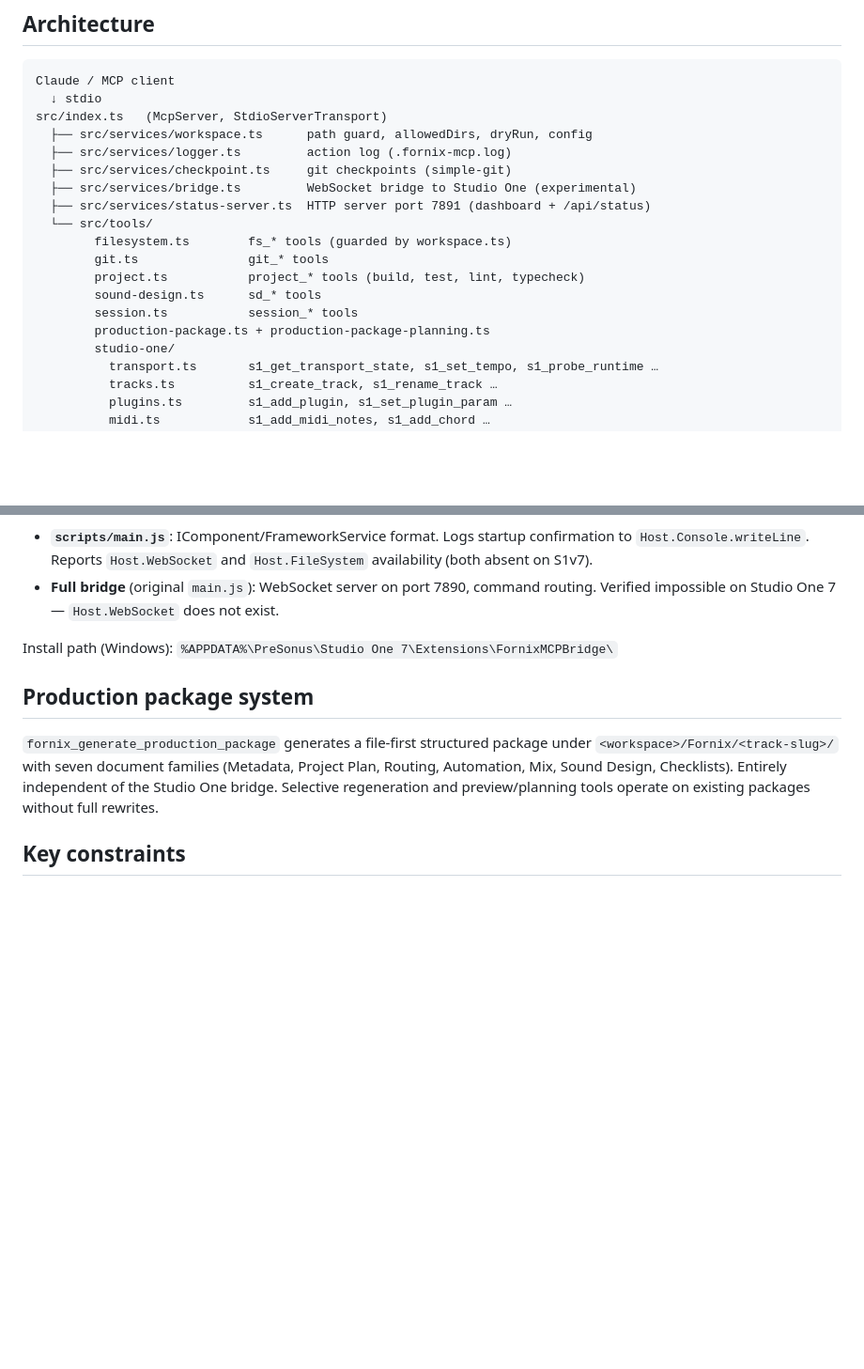
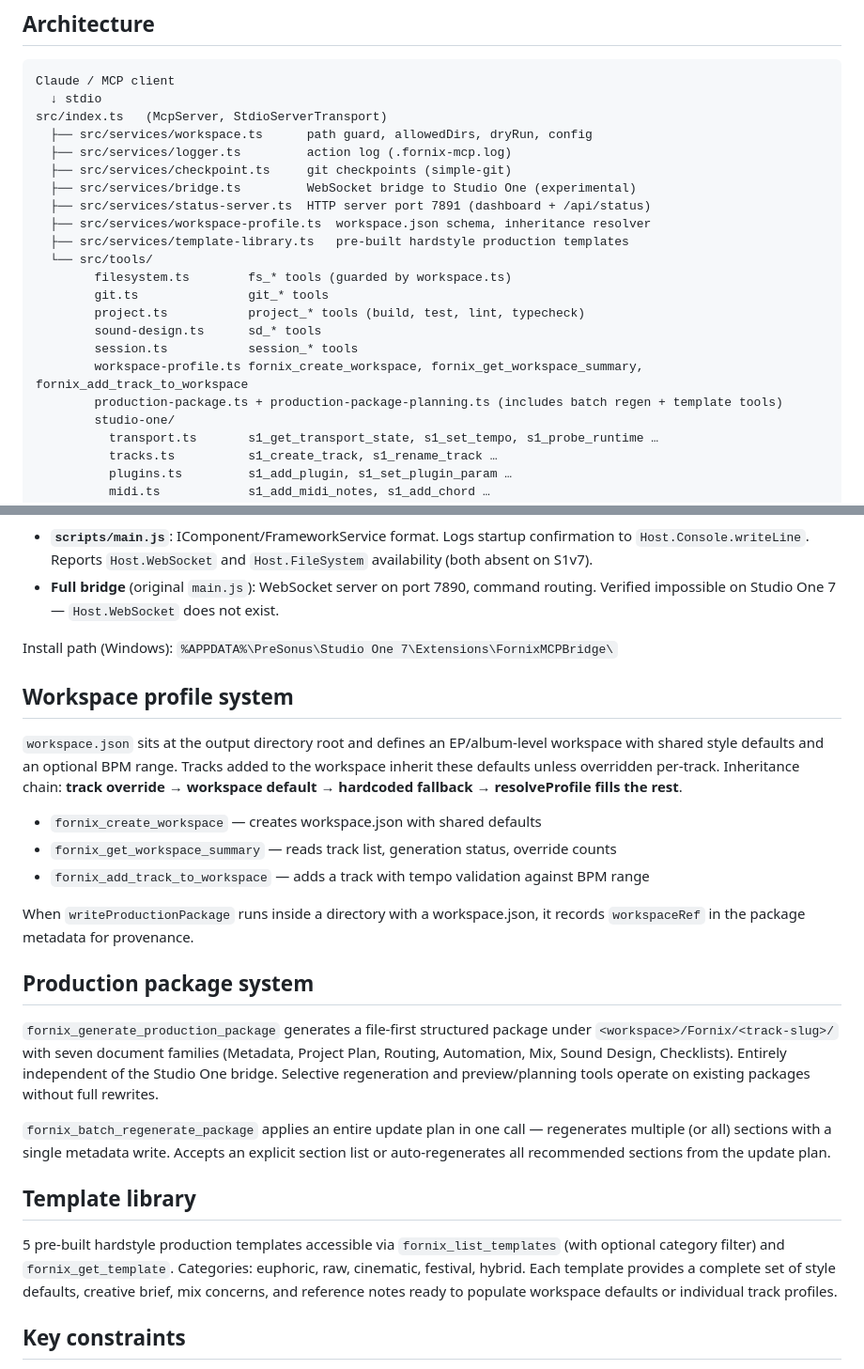
Before and after one commit to tonyaleksandereriksen-lgtm/fornixstudio, a Markdown page: CLAUDE.md, 2 parts joined by grey strips. Shown at 94% size. Drawn GitHub-style; blank space fills up the shorter version.

Commit message:
docs: update CLAUDE.md with workspace, batch regen, and template library
Co-Authored-By: Claude Opus 4.6 <noreply@anthropic.com>

```diff
--- a/CLAUDE.md
+++ b/CLAUDE.md
@@ -32,13 +32,16 @@ src/index.ts   (McpServer, StdioServerTransport)
   ├── src/services/checkpoint.ts     git checkpoints (simple-git)
   ├── src/services/bridge.ts         WebSocket bridge to Studio One (experimental)
   ├── src/services/status-server.ts  HTTP server port 7891 (dashboard + /api/status)
+  ├── src/services/workspace-profile.ts  workspace.json schema, inheritance resolver
+  ├── src/services/template-library.ts   pre-built hardstyle production templates
   └── src/tools/
         filesystem.ts        fs_* tools (guarded by workspace.ts)
         git.ts               git_* tools
         project.ts           project_* tools (build, test, lint, typecheck)
         sound-design.ts      sd_* tools
         session.ts           session_* tools
-        production-package.ts + production-package-planning.ts
+        workspace-profile.ts fornix_create_workspace, fornix_get_workspace_summary, fornix_add_track_to_workspace
+        production-package.ts + production-package-planning.ts (includes batch regen + template tools)
         studio-one/
           transport.ts       s1_get_transport_state, s1_set_tempo, s1_probe_runtime …
           tracks.ts          s1_create_track, s1_rename_track …
@@ -83,9 +86,25 @@ Use `s1_probe_runtime` (MCP tool) or `GET /api/status` to inspect the current st
 
 Install path (Windows): `%APPDATA%\PreSonus\Studio One 7\Extensions\FornixMCPBridge\`
 
+## Workspace profile system
+
+`workspace.json` sits at the output directory root and defines an EP/album-level workspace with shared style defaults and an optional BPM range. Tracks added to the workspace inherit these defaults unless overridden per-track. Inheritance chain: **track override → workspace default → hardcoded fallback → resolveProfile fills the rest**.
+
+- `fornix_create_workspace` — creates workspace.json with shared defaults
+- `fornix_get_workspace_summary` — reads track list, generation status, override counts
+- `fornix_add_track_to_workspace` — adds a track with tempo validation against BPM range
+
+When `writeProductionPackage` runs inside a directory with a workspace.json, it records `workspaceRef` in the package metadata for provenance.
+
 ## Production package system
 
 `fornix_generate_production_package` generates a file-first structured package under `<workspace>/Fornix/<track-slug>/` with seven document families (Metadata, Project Plan, Routing, Automation, Mix, Sound Design, Checklists). Entirely independent of the Studio One bridge. Selective regeneration and preview/planning tools operate on existing packages without full rewrites.
+
+`fornix_batch_regenerate_package` applies an entire update plan in one call — regenerates multiple (or all) sections with a single metadata write. Accepts an explicit section list or auto-regenerates all recommended sections from the update plan.
+
+## Template library
+
+5 pre-built hardstyle production templates accessible via `fornix_list_templates` (with optional category filter) and `fornix_get_template`. Categories: euphoric, raw, cinematic, festival, hybrid. Each template provides a complete set of style defaults, creative brief, mix concerns, and reference notes ready to populate workspace defaults or individual track profiles.
 
 ## Key constraints
 
```
